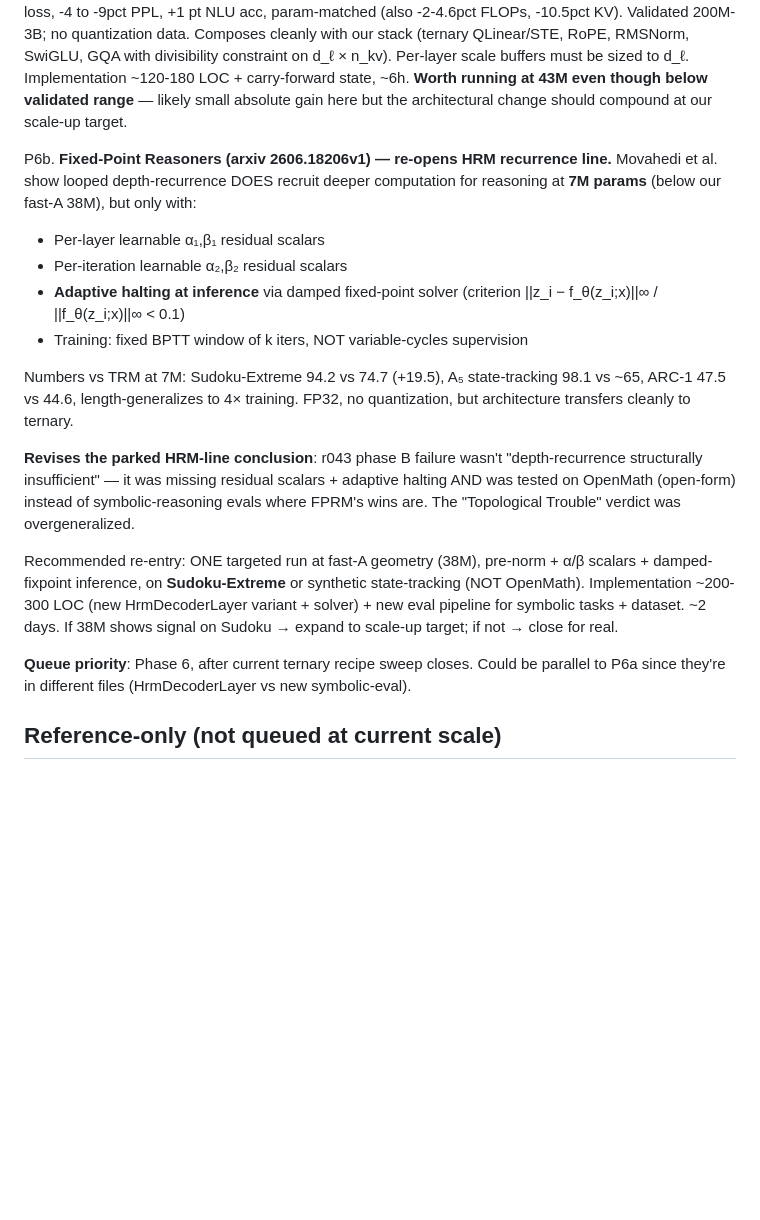
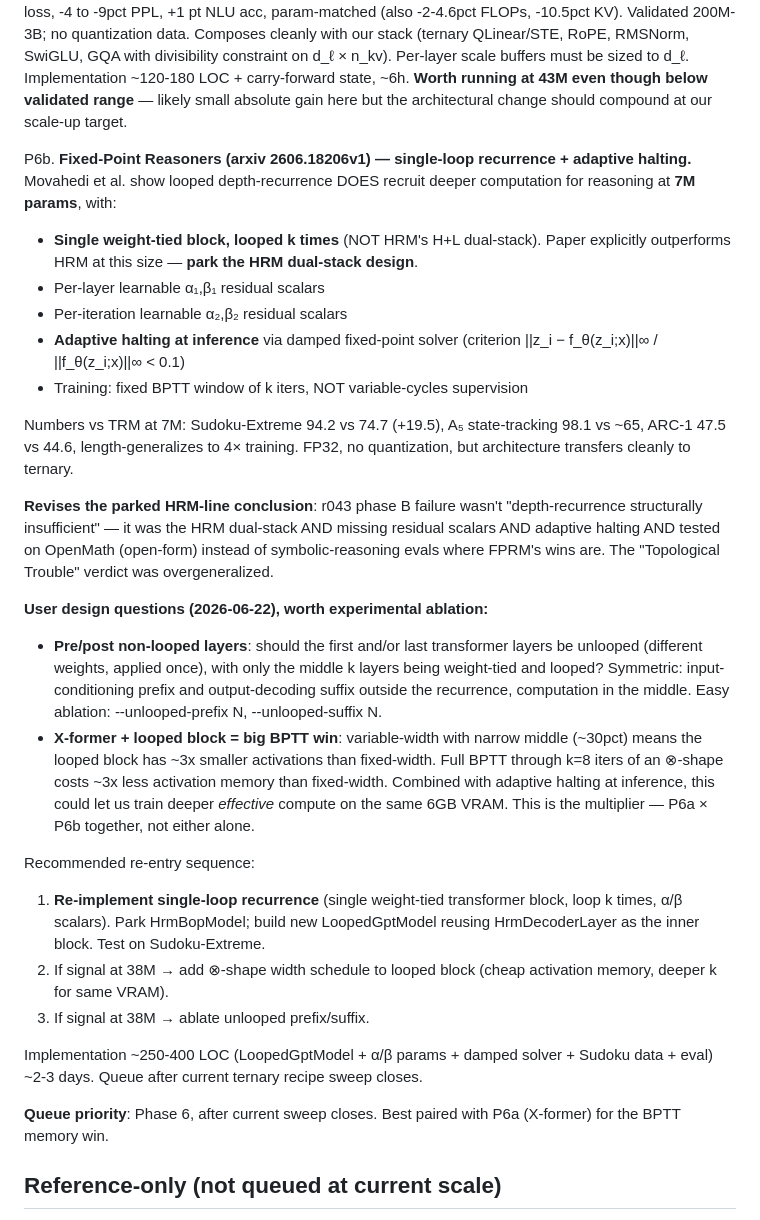
Before and after one commit to wmertens/ternary-llm-experiments, a Markdown page: autoresearch_gpt.ideas.md, the part around the change. Drawn GitHub-style; blank space fills up the shorter version.

Commit message:
autoresearch_gpt.ideas: P6b refined — single-loop + X-former combo, prefix/suffix question
User steers (2026-06-22) on the FPRM re-entry:

1. Park HRM dual-stack design — paper claims simpler single-loop
   weight-tied block outperforms it.
2. X-former narrow middle + looped block = big BPTT memory win:
   ~3x cheaper activations per iter ⇒ deeper effective k on same VRAM.
3. Should prefix/suffix transformer layers stay unlooped (different
   weights, applied once) while middle layers loop? Ablate.

Updated P6b to make these explicit and to specify the re-entry sequence:
single-loop first, then add ⊗-shape, then ablate unlooped prefix/suffix.
~2-3 days implementation, paired with P6a for the BPTT memory multiplier.

Co-Authored-By: Claude Opus 4.7 <noreply@anthropic.com>

```diff
--- a/autoresearch_gpt.ideas.md
+++ b/autoresearch_gpt.ideas.md
@@ -125,7 +125,8 @@ P5h. **Re-evaluate share-kv at trit-emb regime.** g017 partial (step
 
 P6a. **Variable-width "⊗-former" layers (arxiv 2606.18246v1).** Per-layer width follows an ⊗-shape (wide ends, ~30pct width at ~75pct depth). Residual stream stays at max d; each block reads/writes a slice with **carry-forward** copy of untouched coords (beats zero-pad/learned-projection). Reported -0.6 to -1.3pct loss, -4 to -9pct PPL, +1 pt NLU acc, param-matched (also -2-4.6pct FLOPs, -10.5pct KV). Validated 200M-3B; no quantization data. Composes cleanly with our stack (ternary QLinear/STE, RoPE, RMSNorm, SwiGLU, GQA with divisibility constraint on d_ℓ × n_kv). Per-layer scale buffers must be sized to d_ℓ. Implementation ~120-180 LOC + carry-forward state, ~6h. **Worth running at 43M even though below validated range** — likely small absolute gain here but the architectural change should compound at our scale-up target.
 
-P6b. **Fixed-Point Reasoners (arxiv 2606.18206v1) — re-opens HRM recurrence line.** Movahedi et al. show looped depth-recurrence DOES recruit deeper computation for reasoning at **7M params** (below our fast-A 38M), but only with:
+P6b. **Fixed-Point Reasoners (arxiv 2606.18206v1) — single-loop recurrence + adaptive halting.** Movahedi et al. show looped depth-recurrence DOES recruit deeper computation for reasoning at **7M params**, with:
+- **Single weight-tied block, looped k times** (NOT HRM's H+L dual-stack). Paper explicitly outperforms HRM at this size — **park the HRM dual-stack design**.
 - Per-layer learnable α₁,β₁ residual scalars
 - Per-iteration learnable α₂,β₂ residual scalars
 - **Adaptive halting at inference** via damped fixed-point solver (criterion ||z_i − f_θ(z_i;x)||∞ / ||f_θ(z_i;x)||∞ < 0.1)
@@ -133,11 +134,20 @@ P6b. **Fixed-Point Reasoners (arxiv 2606.18206v1) — re-opens HRM recurrence li
 
 Numbers vs TRM at 7M: Sudoku-Extreme 94.2 vs 74.7 (+19.5), A₅ state-tracking 98.1 vs ~65, ARC-1 47.5 vs 44.6, length-generalizes to 4× training. FP32, no quantization, but architecture transfers cleanly to ternary.
 
-**Revises the parked HRM-line conclusion**: r043 phase B failure wasn't "depth-recurrence structurally insufficient" — it was missing residual scalars + adaptive halting AND was tested on OpenMath (open-form) instead of symbolic-reasoning evals where FPRM's wins are. The "Topological Trouble" verdict was overgeneralized.
+**Revises the parked HRM-line conclusion**: r043 phase B failure wasn't "depth-recurrence structurally insufficient" — it was the HRM dual-stack AND missing residual scalars AND adaptive halting AND tested on OpenMath (open-form) instead of symbolic-reasoning evals where FPRM's wins are. The "Topological Trouble" verdict was overgeneralized.
 
-Recommended re-entry: ONE targeted run at fast-A geometry (38M), pre-norm + α/β scalars + damped-fixpoint inference, on **Sudoku-Extreme** or synthetic state-tracking (NOT OpenMath). Implementation ~200-300 LOC (new HrmDecoderLayer variant + solver) + new eval pipeline for symbolic tasks + dataset. ~2 days. If 38M shows signal on Sudoku → expand to scale-up target; if not → close for real.
+**User design questions (2026-06-22), worth experimental ablation:**
+- **Pre/post non-looped layers**: should the first and/or last transformer layers be unlooped (different weights, applied once), with only the middle k layers being weight-tied and looped? Symmetric: input-conditioning prefix and output-decoding suffix outside the recurrence, computation in the middle. Easy ablation: --unlooped-prefix N, --unlooped-suffix N.
+- **X-former + looped block = big BPTT win**: variable-width with narrow middle (~30pct) means the looped block has ~3x smaller activations than fixed-width. Full BPTT through k=8 iters of an ⊗-shape costs ~3x less activation memory than fixed-width. Combined with adaptive halting at inference, this could let us train deeper *effective* compute on the same 6GB VRAM. This is the multiplier — P6a × P6b together, not either alone.
 
-**Queue priority**: Phase 6, after current ternary recipe sweep closes. Could be parallel to P6a since they're in different files (HrmDecoderLayer vs new symbolic-eval).
+Recommended re-entry sequence:
+1. **Re-implement single-loop recurrence** (single weight-tied transformer block, loop k times, α/β scalars). Park HrmBopModel; build new LoopedGptModel reusing HrmDecoderLayer as the inner block. Test on Sudoku-Extreme.
+2. If signal at 38M → add ⊗-shape width schedule to looped block (cheap activation memory, deeper k for same VRAM).
+3. If signal at 38M → ablate unlooped prefix/suffix.
+
+Implementation ~250-400 LOC (LoopedGptModel + α/β params + damped solver + Sudoku data + eval) ~2-3 days. Queue after current ternary recipe sweep closes.
+
+**Queue priority**: Phase 6, after current sweep closes. Best paired with P6a (X-former) for the BPTT memory win.
 
 ## Reference-only (not queued at current scale)
 
```
